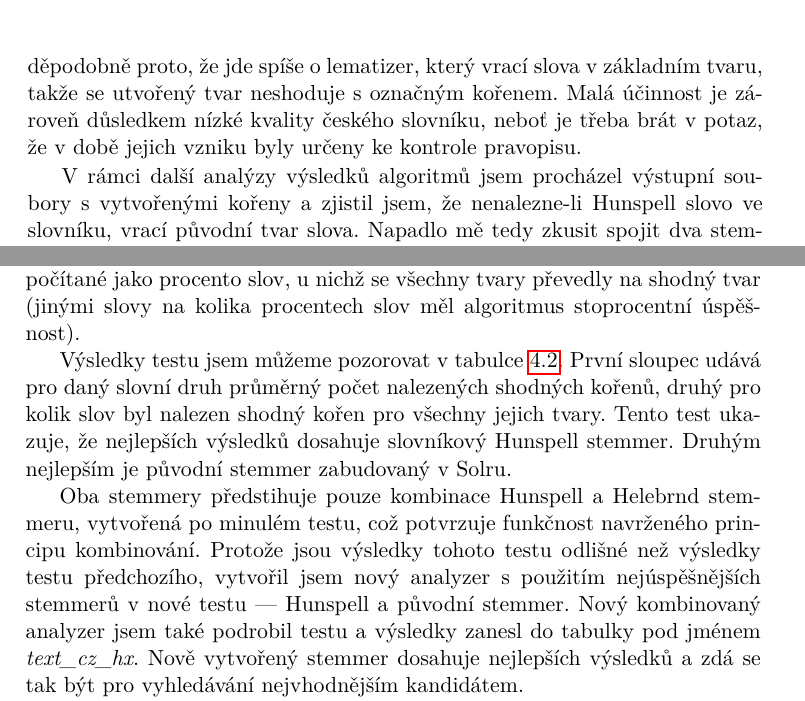
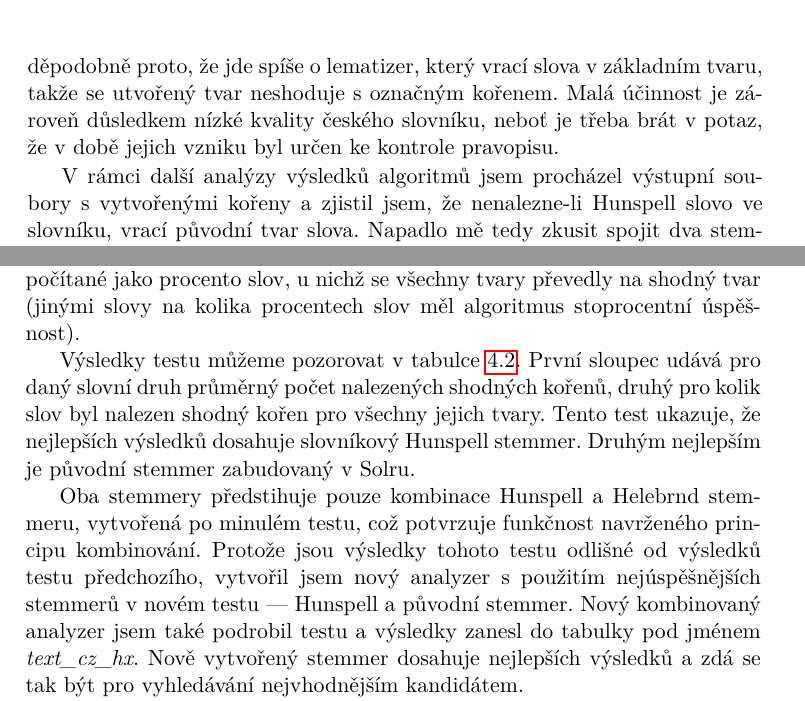
Before and after one commit to Stopka/ctu-fit-skorpste-diploma-thesis, a LaTeX thesis (DP_Skorpil_Stepan_2015.tex, which reads 4_testing.tex): two parts of pages 54 and 55 of 73, joined at a grey line, cut so that both start at the same text. Compiled offline with pdfLaTeX.

Commit message:
Vyčištění překlepů v kapitole 4

```diff
--- a/4_testing.tex
+++ b/4_testing.tex
@@ -5,9 +5,9 @@ Tato část je věnována testování kvality jednotlivých implementovaných st
 
 Seznamy jsou připraveny dva. Jeden obsahuje slova vybraná z~reálného článku a~umožní otestovat nasazení algoritmu v~reálném prostředí. Druhý seznam slov je připravený speciálně pro otestování správné funkce stemmerů pro různé tvary slov včetně méně obvyklých tvarů a~vyjímek. Obsažená slova jsou uvedena ve všech pádech a~číslech. Slova jsou v~seznamech tříděna do souborů podle slovních druhů, z~výsledků tedy bude možné odvodit úspěšnost získávání kořene slova jednotlivých slovních druhů.
 
-V jazyce Ruby jsem naprogramoval krátký jednoúčelový skript, který na základě parametrů načte příslušný seznam slov a~zparsuje výchozí tvary slov a~jejich označené kořeny. Jednotlivá slova pak nechá převést na jejich kořeny analyzerem s~příslušným stemmerem tak, že je přímo pošle na REST rozhraní Solru. Získaný kořen pak porovná s~označenými kořeny v~seznamu. Průběžné výsledky zapíše do výstupního souboru, aby bylo možné provádět hlubší analýzy. Nakonec skript zobrazí a~ do výstupního souboru zapíše číselné hodnoty, které odpovídají celkovému počtu slov a~počtu slov, která byla stemována na žádaný tvar. Tímto způsobem lze vyjádřit procentuální úspěšnost algoritmu.
+V jazyce Ruby jsem naprogramoval krátký jednoúčelový skript, který na základě parametrů načte příslušný seznam slov a~zparsuje výchozí tvary slov a~jejich označené kořeny. Jednotlivá slova pak nechá převést na jejich kořeny analyzerem s~příslušným stemmerem tak, že je přímo pošle na REST rozhraní Solru. Získaný kořen pak porovná s~označenými kořeny v~seznamu. Průběžné výsledky zapíše do výstupního souboru, aby bylo možné provádět hlubší analýzy. Nakonec skript zobrazí a~do výstupního souboru zapíše číselné hodnoty, které odpovídají celkovému počtu slov a~počtu slov, která byla stemována na žádaný tvar. Tímto způsobem lze vyjádřit procentuální úspěšnost algoritmu.
 
-Pomocí tohoto skriptu jsem otestoval všechny implementované české stemmery. Výsledky jsou uvedeny v~tabulce \ref{tab:test_stm}. Z~ní také můžeme vyčíst, že v~tomto testu si vede nejhůře původní stemmer. Nejlépe pak dopadl Helebrand stemmer. Výsledky testu rovněž prokázaly, že slovníkový stemmer Hunspell není celkově příliš účinný, ale má velmi dobré výsledky v~kategorii sloves --- pravděpodobně proto, že jde spíše o~lematizer, který vrací slova v~základním tvaru, takže se utvořený tvar neshoduje s~označným kořenem. Malá účinnost je zároveň důsledkem nízké kvality českého slovníku, neboť je třeba brát v~potaz, že v~době jejich vzniku byly určeny ke kontrole pravopisu.
+Pomocí tohoto skriptu jsem otestoval všechny implementované české stemmery. Výsledky jsou uvedeny v~tabulce \ref{tab:test_stm}. Z~ní také můžeme vyčíst, že v~tomto testu si vede nejhůře původní stemmer. Nejlépe pak dopadl Helebrand stemmer. Výsledky testu rovněž prokázaly, že slovníkový stemmer Hunspell není celkově příliš účinný, ale má velmi dobré výsledky v~kategorii sloves --- pravděpodobně proto, že jde spíše o~lematizer, který vrací slova v~základním tvaru, takže se utvořený tvar neshoduje s~označným kořenem. Malá účinnost je zároveň důsledkem nízké kvality českého slovníku, neboť je třeba brát v~potaz, že v~době jejich vzniku byl určen ke kontrole pravopisu.
 
 V rámci další analýzy výsledků algoritmů jsem procházel výstupní soubory s~vytvořenými kořeny a~zjistil jsem, že nenalezne-li Hunspell slovo ve slovníku, vrací původní tvar slova. Napadlo mě tedy zkusit spojit dva stemmery za sebe. Slovo by se nejdříve předložilo Hunspell stemmeru. Kdyby nebyl úspěšný, slovo by zůstalo v~původním tvaru a~je možné jej předložit stemmeru dalšímu. Když bude úspěšný, vrátí slovo v~základním tvaru podle slovníku a~další stemmer v~pořadí bude mít jednodušší práci s~ořezáním slova na jeho kořen. V~obou případech by měl být výsledkem kořen slova použitelný pro indexaci. V~konfiguraci Solru jsem tedy vytvořil další analyzer obsahující dva stemmery. Jako druhý stemmer po slovníkovém jsem zvolil ten, který měl v~testu nejlepší výsledek --- Helebrandův.
 
@@ -35,11 +35,11 @@ cz\_hh & 56,04 & 74,42 & 54,20 & 66,39 & 39,39 & 61,59 & 51,69 & 70,98 \\ \hline
 \subsection{Shodnost kořenů}
 Po další důkladné analýze výsledků předchozího testu jsem zjistil, že test nevypovídá dostatečně o~vhodnosti nasazení stemmeru pro indexaci a~vyhledávání. Pro nejlepší výsledky je nutné, aby stemmer tvořil pokud možno stejný kořen pro všechny tvary jednoho slova, což se v~mnoha případech nedělo.
 
-Připravil jsem tedy test nový. Odvodil jsem nový seznam slov, kde na řádku jsou vždy uvedeny různé tvary téhož slova. Upravil jsem také testovací algoritmus, který tentokrát postupně nechá všechny tvary jednoho slova  zpracovat analyzerem Solru a~porovná vytvořené kořeny mezi sebou. Poté spočítá, kolik procent kořenů se shoduje. Čím více slov se tedy zpracuje do stejného kořene, tím vyšší číslo a~tím lepší podal algoritmus výsledek na daném slově. Celkovou úspěšnost algoritmu odvozuji ze dvou čísel a~to z~průměrné úspěšnosti, získané aritmetickým průměrem úspěšnosti na jednotlivých slovech a~úspěšnosti, počítané jako procento slov, u~nichž se všechny tvary převedly na shodný tvar (jinými slovy na kolika procentech slov měl algoritmus stoprocentní úspěšnost).
+Připravil jsem tedy test nový. Odvodil jsem nový seznam slov, kde na řádku jsou vždy uvedeny různé tvary téhož slova. Upravil jsem také testovací algoritmus, který tentokrát postupně nechá všechny tvary jednoho slova zpracovat analyzerem Solru a~porovná vytvořené kořeny mezi sebou. Poté spočítá, kolik procent kořenů se shoduje. Čím více slov se tedy zpracuje do stejného kořene, tím vyšší číslo a~tím lepší podal algoritmus výsledek na daném slově. Celkovou úspěšnost algoritmu odvozuji ze dvou čísel a~to z~průměrné úspěšnosti, získané aritmetickým průměrem úspěšnosti na jednotlivých slovech a~úspěšnosti, počítané jako procento slov, u~nichž se všechny tvary převedly na shodný tvar (jinými slovy na kolika procentech slov měl algoritmus stoprocentní úspěšnost).
 
-Výsledky testu jsem můžeme pozorovat v~tabulce \ref{tab:test_eql}. První sloupec udává pro daný slovní druh průměrný počet nalezených shodných kořenů, druhý pro kolik slov byl nalezen shodný kořen pro všechny jejich tvary. Tento test ukazuje, že nejlepších výsledků dosahuje slovníkový Hunspell stemmer. Druhým nejlepším je původní stemmer zabudovaný v~Solru.
+Výsledky testu můžeme pozorovat v~tabulce \ref{tab:test_eql}. První sloupec udává pro daný slovní druh průměrný počet nalezených shodných kořenů, druhý pro kolik slov byl nalezen shodný kořen pro všechny jejich tvary. Tento test ukazuje, že nejlepších výsledků dosahuje slovníkový Hunspell stemmer. Druhým nejlepším je původní stemmer zabudovaný v~Solru.
 
-Oba stemmery předstihuje pouze kombinace Hunspell a~Helebrnd stemmeru, vytvořená po minulém testu, což potvrzuje funkčnost navrženého principu kombinování. Protože jsou výsledky tohoto testu odlišné než výsledky testu předchozího, vytvořil jsem nový analyzer s~použitím nejúspěšnějších stemmerů v~nové testu --- Hunspell a~původní stemmer. Nový kombinovaný analyzer jsem také podrobil testu a~výsledky zanesl do tabulky pod jménem \emph{text\_cz\_hx}. Nově vytvořený stemmer dosahuje nejlepších výsledků a~zdá se tak být pro vyhledávání nejvhodnějším kandidátem.
+Oba stemmery předstihuje pouze kombinace Hunspell a~Helebrnd stemmeru, vytvořená po minulém testu, což potvrzuje funkčnost navrženého principu kombinování. Protože jsou výsledky tohoto testu odlišné od výsledků testu předchozího, vytvořil jsem nový analyzer s~použitím nejúspěšnějších stemmerů v~novém testu --- Hunspell a~původní stemmer. Nový kombinovaný analyzer jsem také podrobil testu a~výsledky zanesl do tabulky pod jménem \emph{text\_cz\_hx}. Nově vytvořený stemmer dosahuje nejlepších výsledků a~zdá se tak být pro vyhledávání nejvhodnějším kandidátem.
 
 V konfiguraci Solru jsem na základě výsledků testu nastavil pro pole \emph{text} datový typ \emph{text\_cz\_hx} sestávající z~po sobě jdoucích \emph{solr.Hunspell} stemmeru a~\emph{solr.CzechStemmer}.
 
```
Also changed, not shown: 4_testing.tex (6 more changed lines).
